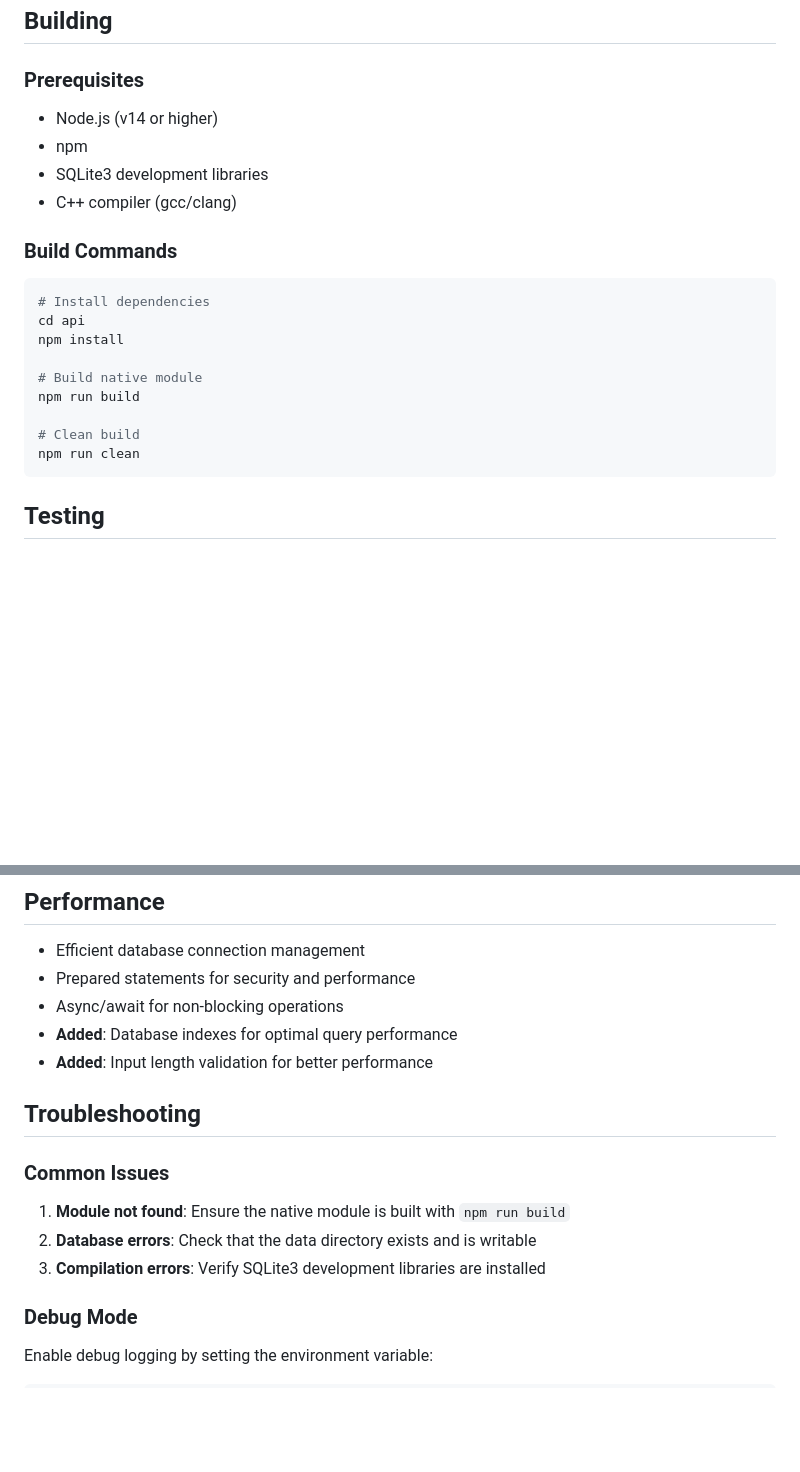
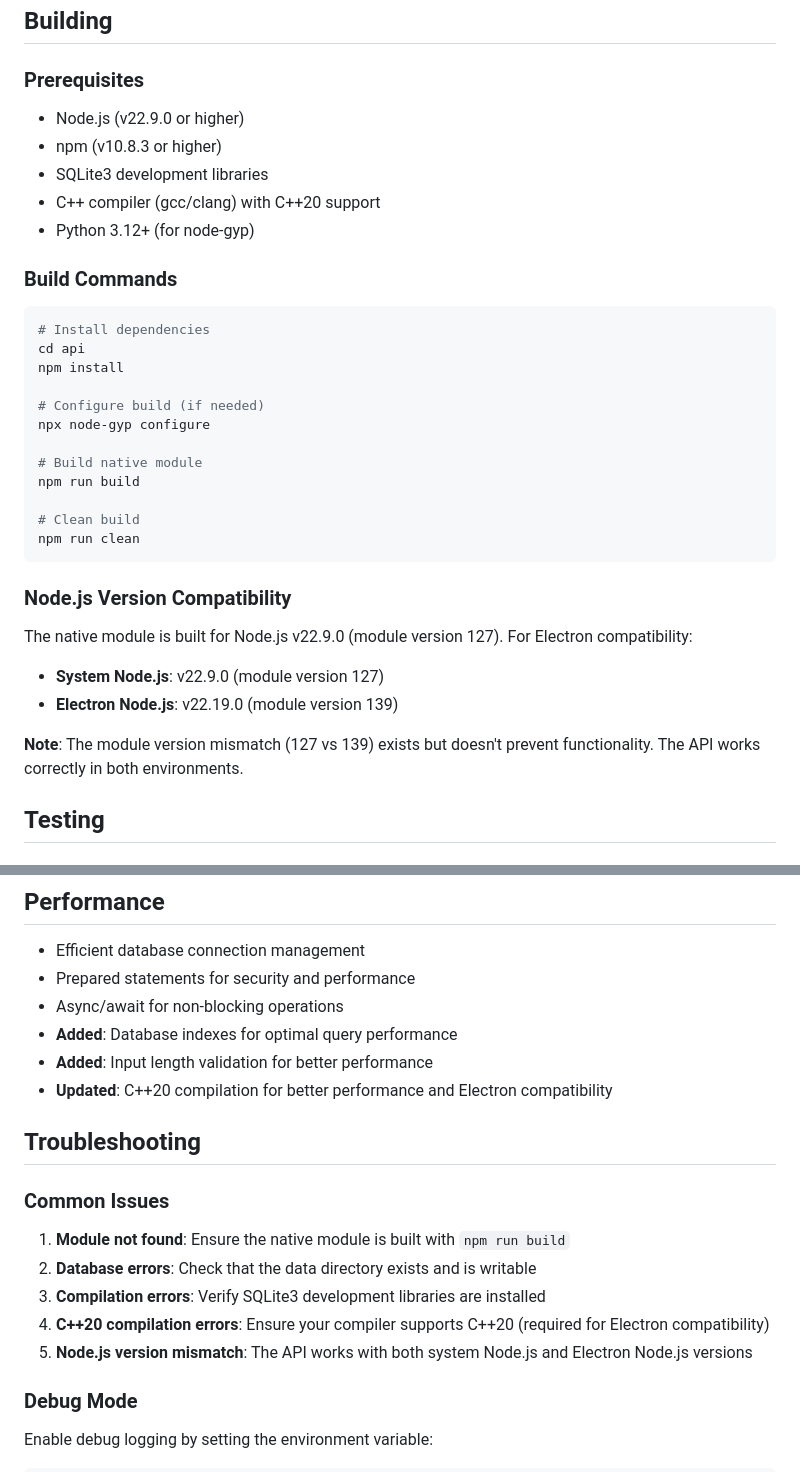
Before and after one commit to 0xDarkStar/CustomApps, a Markdown page: musicPlayer/docs/DEVELOPMENT_GUIDE.md, 2 parts joined by grey strips. Drawn GitHub-style; blank space fills up the shorter version.

Commit message:
Update docs for build prerequisites and compatibility
Revised DEVELOPMENT_GUIDE.md to specify updated Node.js, npm, Python, and C++20 requirements for building native modules. Added details on Node.js/Electron module version compatibility and troubleshooting steps. Clarified API initialization output in API_DOCUMENTATION.md.

````diff
--- a/musicPlayer/docs/DEVELOPMENT_GUIDE.md
+++ b/musicPlayer/docs/DEVELOPMENT_GUIDE.md
@@ -105,10 +105,11 @@ const songs = await ipcRenderer.invoke('get-all-songs');
 
 ### Prerequisites
 
-- Node.js (v14 or higher)
-- npm
+- Node.js (v22.9.0 or higher)
+- npm (v10.8.3 or higher)
 - SQLite3 development libraries
-- C++ compiler (gcc/clang)
+- C++ compiler (gcc/clang) with C++20 support
+- Python 3.12+ (for node-gyp)
 
 ### Build Commands
 
@@ -117,12 +118,24 @@ const songs = await ipcRenderer.invoke('get-all-songs');
 cd api
 npm install
 
+# Configure build (if needed)
+npx node-gyp configure
+
 # Build native module
 npm run build
 
 # Clean build
 npm run clean
 ```
+
+### Node.js Version Compatibility
+
+The native module is built for Node.js v22.9.0 (module version 127). For Electron compatibility:
+
+- **System Node.js**: v22.9.0 (module version 127)
+- **Electron Node.js**: v22.19.0 (module version 139)
+
+**Note**: The module version mismatch (127 vs 139) exists but doesn't prevent functionality. The API works correctly in both environments.
 
 ## Testing
 
@@ -172,6 +185,7 @@ g++ sqlTester.cpp -lsqlite3 -o sqlTester && ./sqlTester
 - Async/await for non-blocking operations
 - **Added**: Database indexes for optimal query performance
 - **Added**: Input length validation for better performance
+- **Updated**: C++20 compilation for better performance and Electron compatibility
 
 ## Troubleshooting
 
@@ -180,6 +194,8 @@ g++ sqlTester.cpp -lsqlite3 -o sqlTester && ./sqlTester
 1. **Module not found**: Ensure the native module is built with `npm run build`
 2. **Database errors**: Check that the data directory exists and is writable
 3. **Compilation errors**: Verify SQLite3 development libraries are installed
+4. **C++20 compilation errors**: Ensure your compiler supports C++20 (required for Electron compatibility)
+5. **Node.js version mismatch**: The API works with both system Node.js and Electron Node.js versions
 
 ### Debug Mode
 
````
Also changed, not shown: musicPlayer/docs/API_DOCUMENTATION.md (+2 -0 lines).
